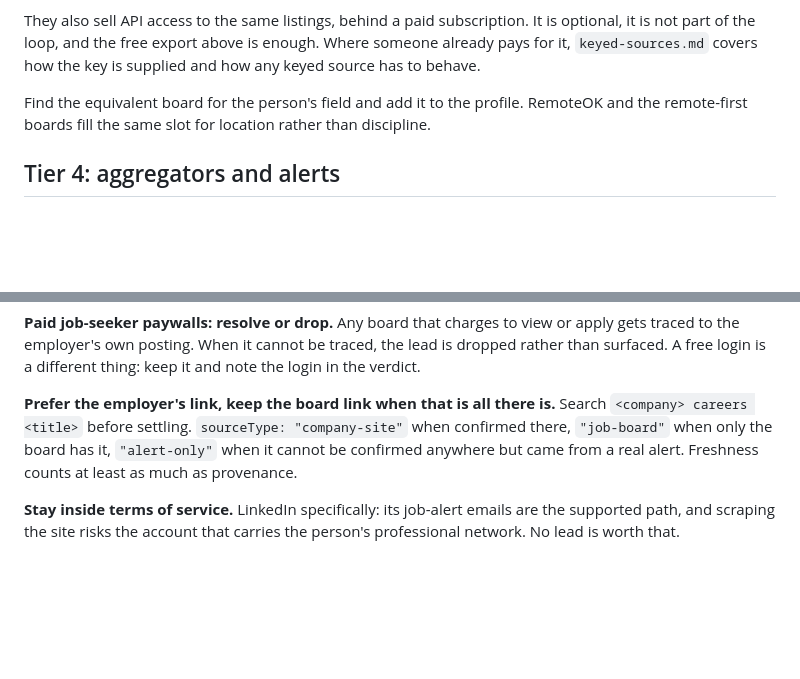
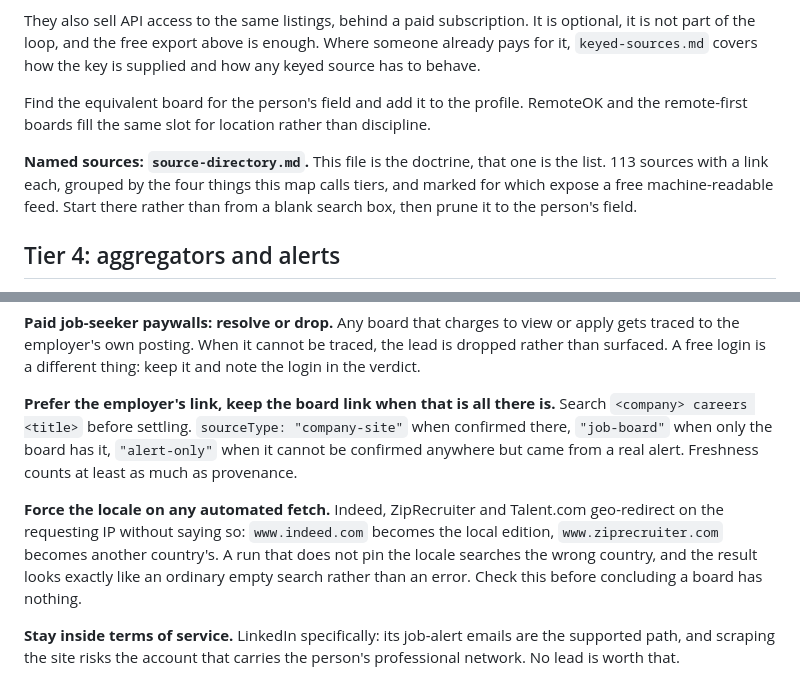
Before and after one commit to WorkflowtechAI/job-hunt, a Markdown page: references/sourcing-map.md, 2 parts joined by grey strips. Drawn GitHub-style; blank space fills up the shorter version.

```diff
--- a/references/sourcing-map.md
+++ b/references/sourcing-map.md
@@ -80,6 +80,11 @@ Find the equivalent board for the person's field and add it to the profile.
 RemoteOK and the remote-first boards fill the same slot for location rather than
 discipline.
 
+**Named sources: `source-directory.md`.** This file is the doctrine, that one is
+the list. 113 sources with a link each, grouped by the four things this map calls
+tiers, and marked for which expose a free machine-readable feed. Start there
+rather than from a blank search box, then prune it to the person's field.
+
 ## Tier 4: aggregators and alerts
 
 Indeed, and whatever else surfaces volume. Also job-alert emails, which are an
@@ -115,6 +120,13 @@ when confirmed there, `"job-board"` when only the board has it, `"alert-only"`
 when it cannot be confirmed anywhere but came from a real alert. Freshness counts
 at least as much as provenance.
 
+**Force the locale on any automated fetch.** Indeed, ZipRecruiter and Talent.com
+geo-redirect on the requesting IP without saying so: `www.indeed.com` becomes
+the local edition, `www.ziprecruiter.com` becomes another country's. A run that
+does not pin the locale searches the wrong country, and the result looks exactly
+like an ordinary empty search rather than an error. Check this before concluding
+a board has nothing.
+
 **Stay inside terms of service.** LinkedIn specifically: its job-alert emails are
 the supported path, and scraping the site risks the account that carries the
 person's professional network. No lead is worth that.
```
Also changed, not shown: SKILL.md (+3 -1 lines), references/source-directory.md (added, +268 -0 lines).
